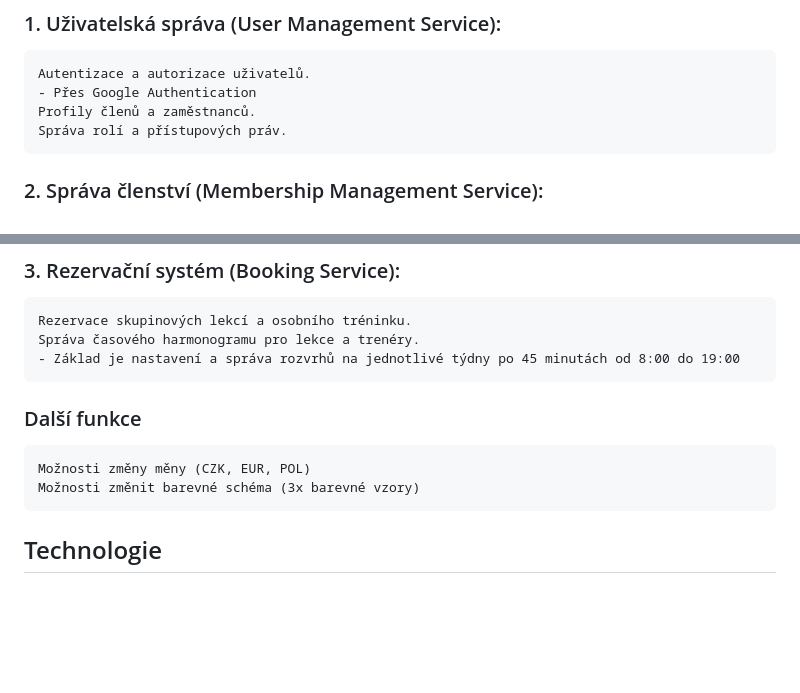
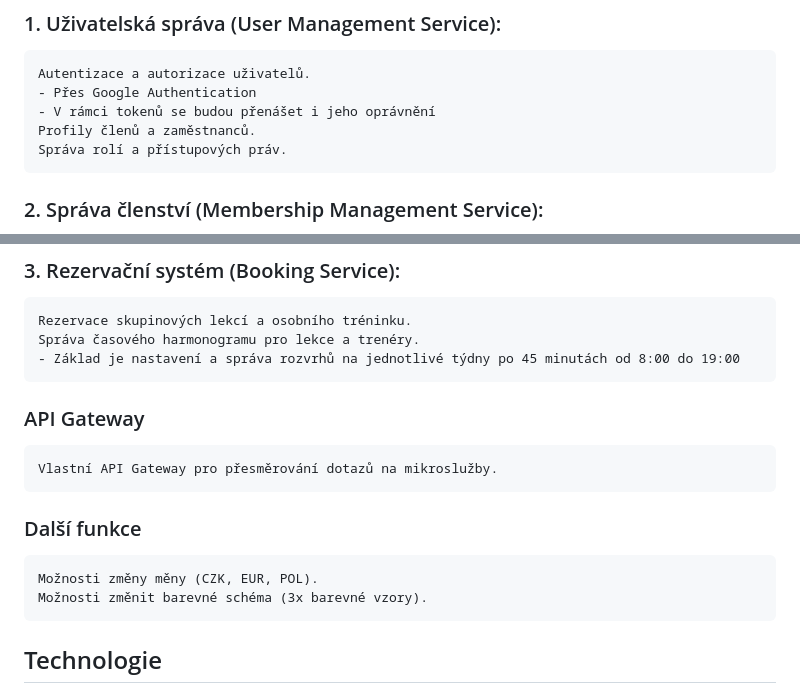
Before and after one commit to sakJH/GymNest, a Markdown page: README.md, 2 parts joined by grey strips. Rendered like a GitHub page; blank space fills up the shorter version.

````diff
--- a/README.md
+++ b/README.md
@@ -39,6 +39,7 @@ GymNest je informační systém pro telocvičny a sportovní centra který autom
 ```
 Autentizace a autorizace uživatelů.
 - Přes Google Authentication
+- V rámci tokenů se budou přenášet i jeho oprávnění
 Profily členů a zaměstnanců.
 Správa rolí a přístupových práv.
 ```
@@ -57,11 +58,14 @@ Rezervace skupinových lekcí a osobního tréninku.
 Správa časového harmonogramu pro lekce a trenéry.
 - Základ je nastavení a správa rozvrhů na jednotlivé týdny po 45 minutách od 8:00 do 19:00
 ```
-
+### API Gateway
+```
+Vlastní API Gateway pro přesměrování dotazů na mikroslužby.
+```
 ### Další funkce
 ```
-Možnosti změny měny (CZK, EUR, POL)
-Možnosti změnit barevné schéma (3x barevné vzory)
+Možnosti změny měny (CZK, EUR, POL).
+Možnosti změnit barevné schéma (3x barevné vzory).
 ```
 
 ## Technologie
````
